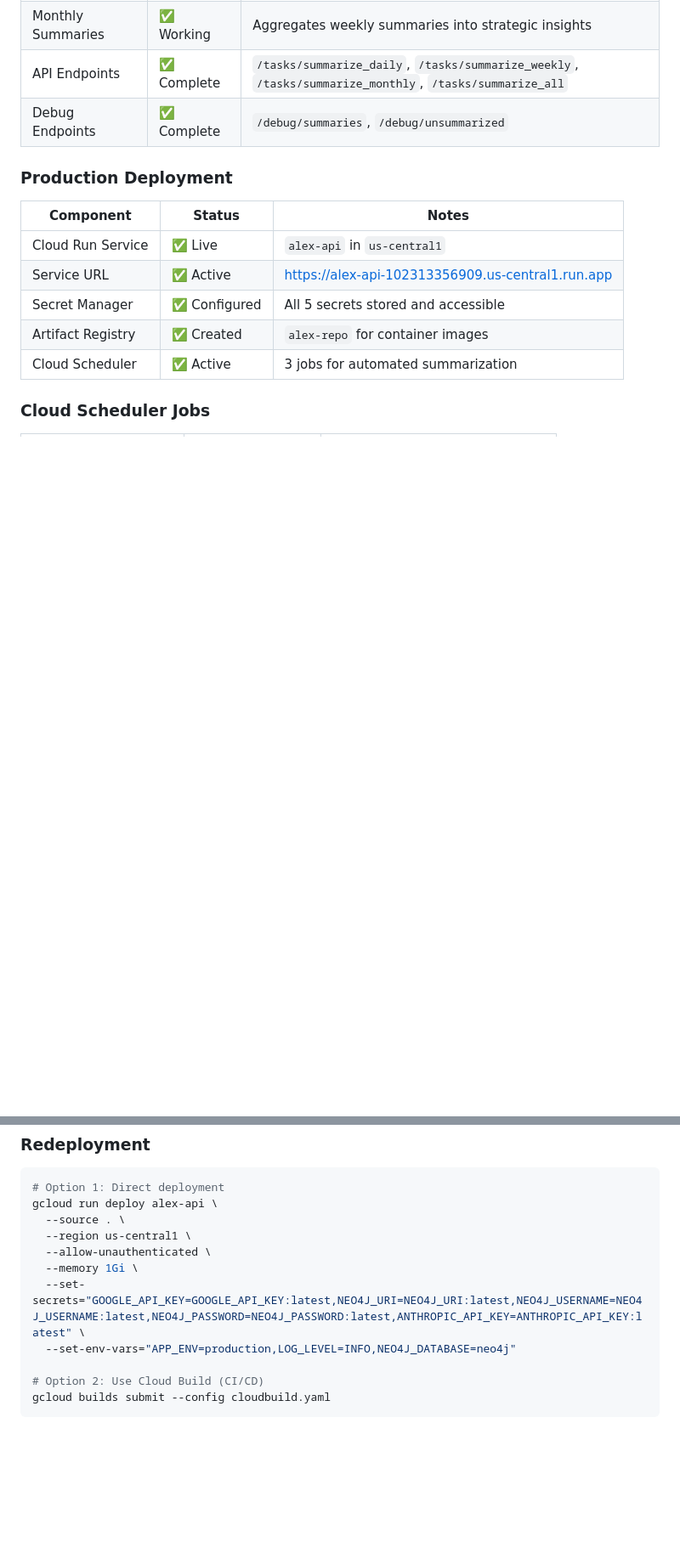
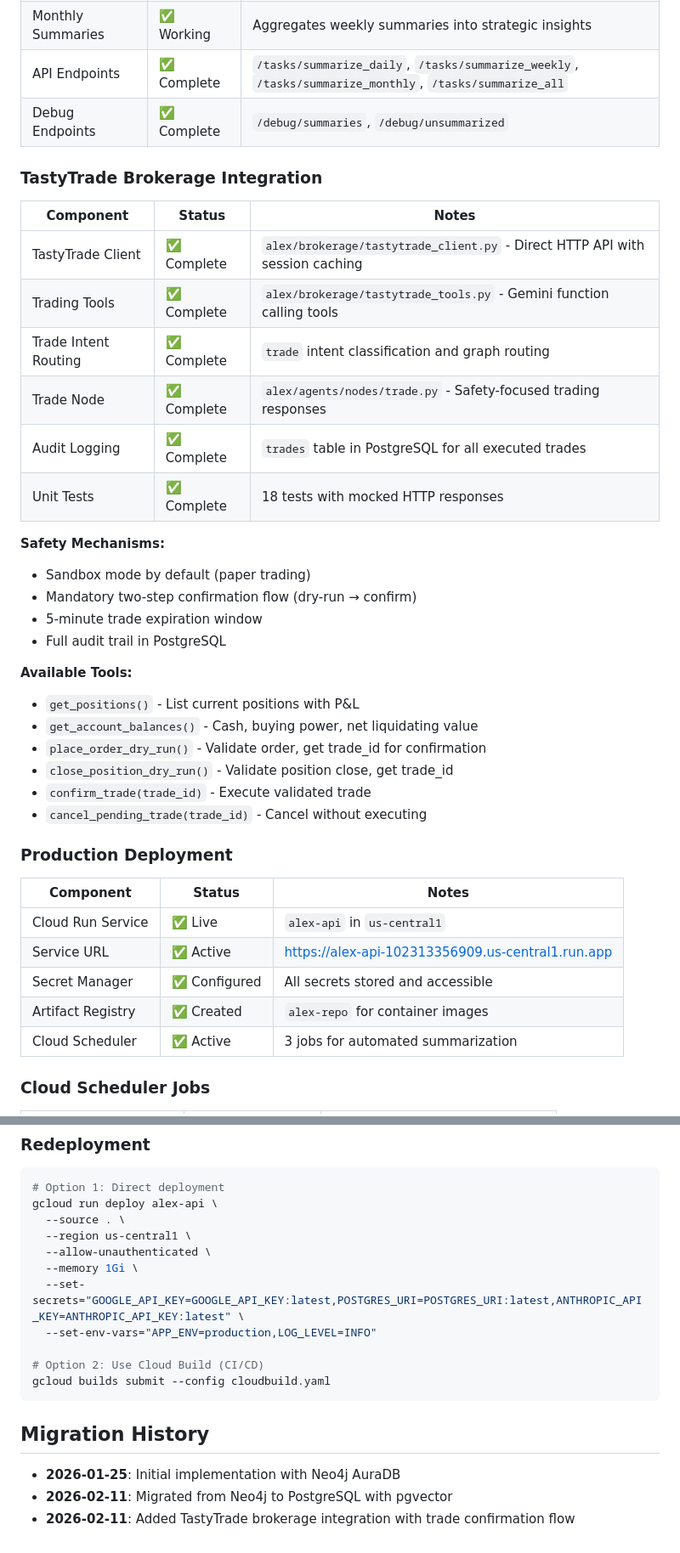
Before and after one commit to nexonlouis/alex-ai-assistant, a Markdown page: SESSION_STATE.md, 2 parts joined by grey strips. Shown at 85% size. GitHub-like rendering; blank space fills up the shorter version.

````diff
--- a/SESSION_STATE.md
+++ b/SESSION_STATE.md
@@ -57,13 +57,38 @@ All core features deployed and verified:
 | API Endpoints | ✅ Complete | `/tasks/summarize_daily`, `/tasks/summarize_weekly`, `/tasks/summarize_monthly`, `/tasks/summarize_all` |
 | Debug Endpoints | ✅ Complete | `/debug/summaries`, `/debug/unsummarized` |
 
+### TastyTrade Brokerage Integration
+
+| Component | Status | Notes |
+|-----------|--------|-------|
+| TastyTrade Client | ✅ Complete | `alex/brokerage/tastytrade_client.py` - Direct HTTP API with session caching |
+| Trading Tools | ✅ Complete | `alex/brokerage/tastytrade_tools.py` - Gemini function calling tools |
+| Trade Intent Routing | ✅ Complete | `trade` intent classification and graph routing |
+| Trade Node | ✅ Complete | `alex/agents/nodes/trade.py` - Safety-focused trading responses |
+| Audit Logging | ✅ Complete | `trades` table in PostgreSQL for all executed trades |
+| Unit Tests | ✅ Complete | 18 tests with mocked HTTP responses |
+
+**Safety Mechanisms:**
+- Sandbox mode by default (paper trading)
+- Mandatory two-step confirmation flow (dry-run → confirm)
+- 5-minute trade expiration window
+- Full audit trail in PostgreSQL
+
+**Available Tools:**
+- `get_positions()` - List current positions with P&L
+- `get_account_balances()` - Cash, buying power, net liquidating value
+- `place_order_dry_run()` - Validate order, get trade_id for confirmation
+- `close_position_dry_run()` - Validate position close, get trade_id
+- `confirm_trade(trade_id)` - Execute validated trade
+- `cancel_pending_trade(trade_id)` - Cancel without executing
+
 ### Production Deployment
 
 | Component | Status | Notes |
 |-----------|--------|-------|
 | Cloud Run Service | ✅ Live | `alex-api` in `us-central1` |
 | Service URL | ✅ Active | https://alex-api-102313356909.us-central1.run.app |
-| Secret Manager | ✅ Configured | All 5 secrets stored and accessible |
+| Secret Manager | ✅ Configured | All secrets stored and accessible |
 | Artifact Registry | ✅ Created | `alex-repo` for container images |
 | Cloud Scheduler | ✅ Active | 3 jobs for automated summarization |
 
@@ -392,9 +475,15 @@ gcloud run deploy alex-api \
   --region us-central1 \
   --allow-unauthenticated \
   --memory 1Gi \
-  --set-secrets="GOOGLE_API_KEY=GOOGLE_API_KEY:latest,NEO4J_URI=NEO4J_URI:latest,NEO4J_USERNAME=NEO4J_USERNAME:latest,NEO4J_PASSWORD=NEO4J_PASSWORD:latest,ANTHROPIC_API_KEY=ANTHROPIC_API_KEY:latest" \
-  --set-env-vars="APP_ENV=production,LOG_LEVEL=INFO,NEO4J_DATABASE=neo4j"
+  --set-secrets="GOOGLE_API_KEY=GOOGLE_API_KEY:latest,POSTGRES_URI=POSTGRES_URI:latest,ANTHROPIC_API_KEY=ANTHROPIC_API_KEY:latest" \
+  --set-env-vars="APP_ENV=production,LOG_LEVEL=INFO"
 
 # Option 2: Use Cloud Build (CI/CD)
 gcloud builds submit --config cloudbuild.yaml
 ```
+
+## Migration History
+
+- **2026-01-25**: Initial implementation with Neo4j AuraDB
+- **2026-02-11**: Migrated from Neo4j to PostgreSQL with pgvector
+- **2026-02-11**: Added TastyTrade brokerage integration with trade confirmation flow
````
Also changed, not shown: other parts of SESSION_STATE.md (+108 -50 lines).
